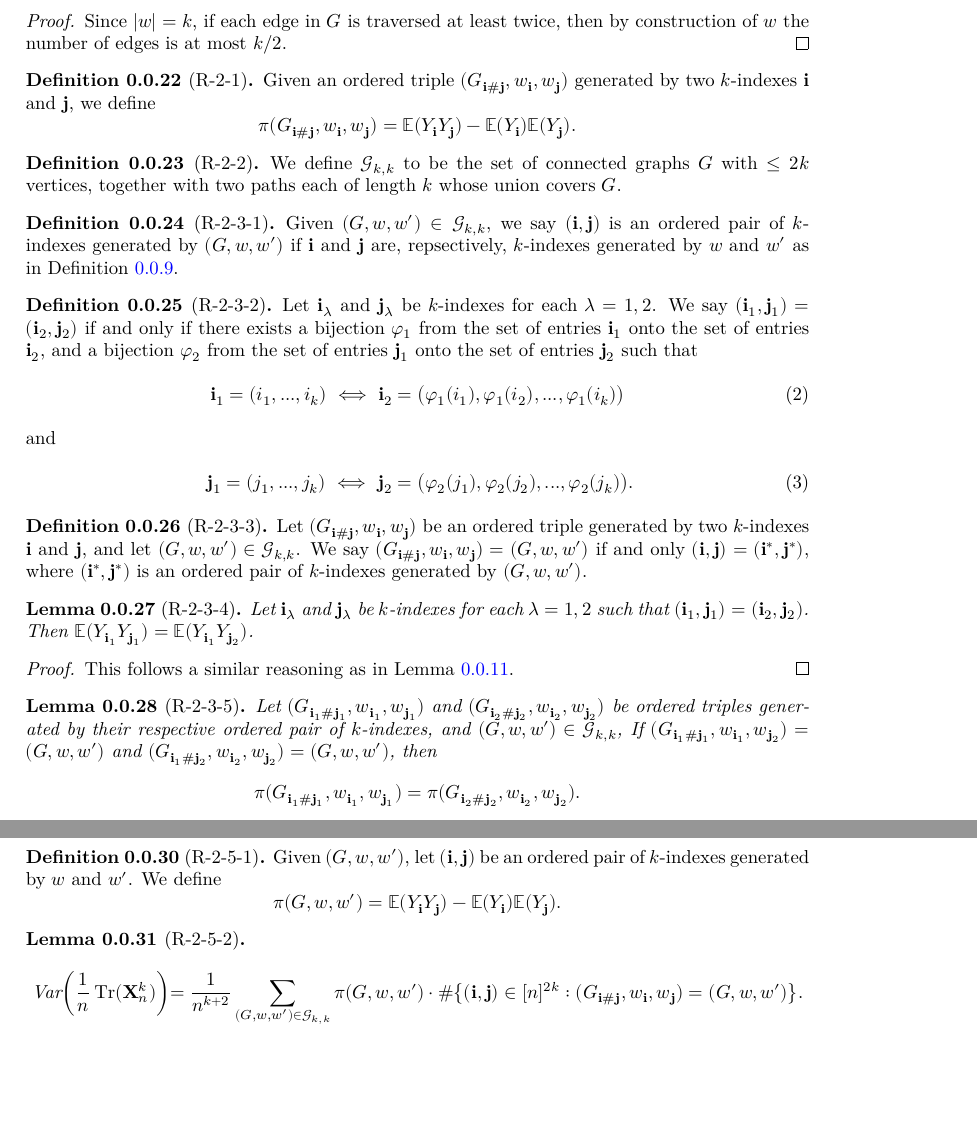
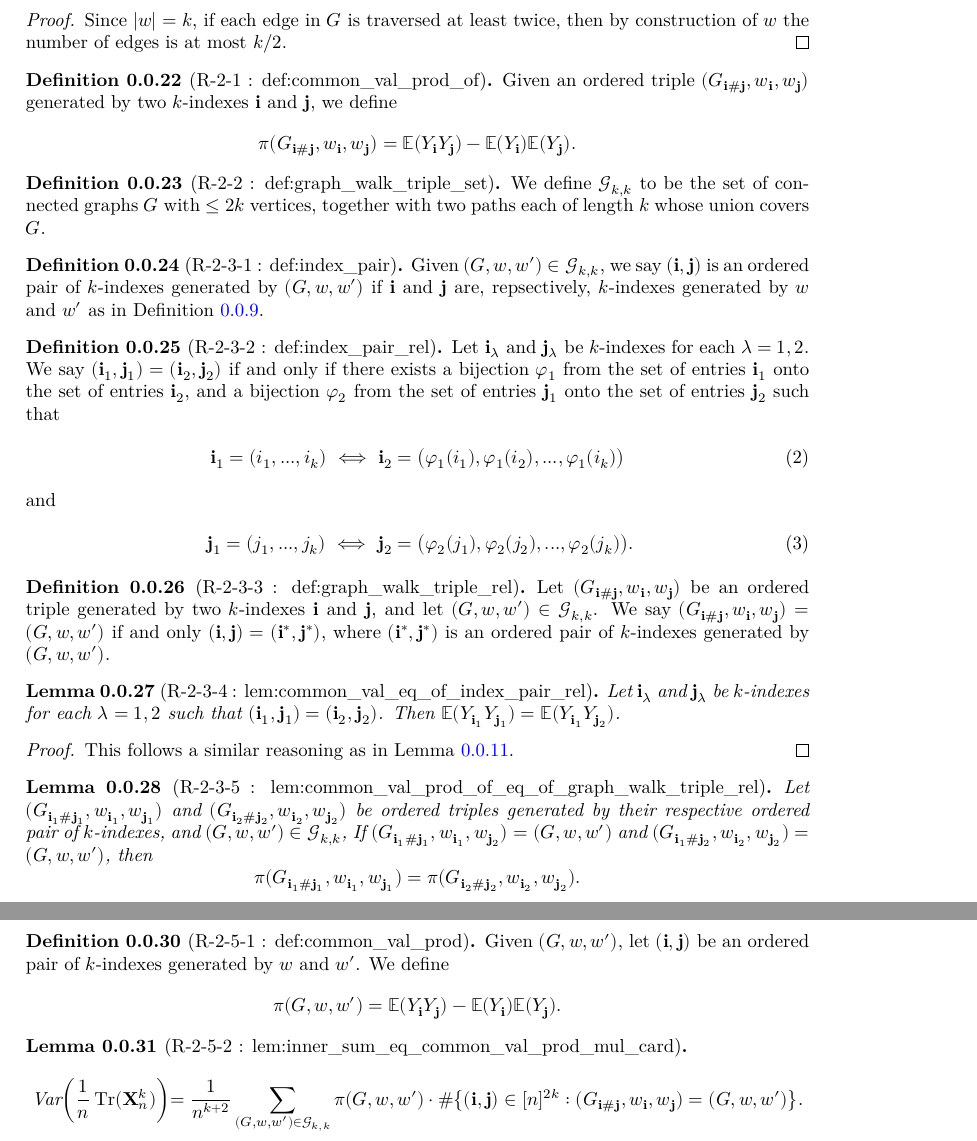
Before and after one commit to FredRaj3/SemicircleLaw, a LaTeX document (blueprint/src/print.tex, which reads blueprint/src/chapters/moments.tex): two parts of pages 5 and 6 of 11, joined at a grey line, cut so that both start at the same text, the shorter picture padded with empty space. Compiled offline with XeLaTeX.

Commit message:
Richard - Proposition 4.5 - naming (1/2)

```diff
--- a/blueprint/src/chapters/moments.tex
+++ b/blueprint/src/chapters/moments.tex
@@ -379,11 +379,11 @@ Proof
 
 
 
-%---Richard's Part for Proposition 4.2 (Start)---%
+%---Richard's Part for Proposition 4.5 (Start)---%
 %---------%
 %---------%
-\begin{definition}[R-2-1]
-  \label{}% Common value
+\begin{definition}[R-2-1 : def:common\_val\_prod\_of]
+  \label{def:common_val_prod_of}
   \uses{}% Uses: 1) Definition of $Y_\mathbf{i}$; 2) Definition of the ordered triple
   Given an ordered triple $(G_{\mathbf{i}\#\mathbf{j}},w_\mathbf{i},w_\mathbf{j})$ generated by two $k$-indexes $\mathbf{i}$ and $\mathbf{j}$, we define
   \[
@@ -392,24 +392,24 @@ Proof
 \end{definition}
 %---------%
 %---------%
-\begin{definition}[R-2-2]
-  \label{g_k.k}% $\mathcal{G}_{k,k}$
+\begin{definition}[R-2-2 : def:graph\_walk\_triple\_set]
+  \label{def:graph_walk_triple_set}
   \uses{}% Uses: 1) (Potentially) uses the definition of the ordered triple
   We define $\mathcal{G}_{k,k}$ to be the set of connected graphs $G$ with $\leq 2k$ vertices,
   together with two paths each of length $k$ whose union covers $G$.
 \end{definition}
 %---------%
 %---------%
-\begin{definition}[R-2-3-1]
-  \label{}% $\mathcal{G}_{k,k}$
+\begin{definition}[R-2-3-1 : def:index\_pair]
+  \label{def:index_pair}
   \uses{def:g_k_equiv}% Uses: 1) [R-1-5]
   Given $(G,w,w') \in \mathcal{G}_{k,k}$, we say $(\mathbf{i},\mathbf{j})$ is an ordered pair of $k$-indexes generated by $(G,w,w')$
   if $\mathbf{i}$ and $\mathbf{j}$ are, repsectively, $k$-indexes generated by $w$ and $w'$ as in Definition \ref{def:g_k_j}.
 \end{definition}
 %---------%
 %---------%
-\begin{definition}[R-2-3-2]
-  \label{}
+\begin{definition}[R-2-3-2 : def:index\_pair\_rel]
+  \label{def:index_pair_rel}
   \uses{}
   Let $\mathbf{i}_\lambda$ and $\mathbf{j}_\lambda$ be $k$-indexes for each $\lambda=1,2$. We say $(\mathbf{i}_1,\mathbf{j}_1) = (\mathbf{i}_2,\mathbf{j}_2)$ if and only if there exists a bijection $\varphi_1$ from the set of entries $\mathbf{i}_1$ onto the set of entries $\mathbf{i}_2$,
   and a bijection $\varphi_2$ from the set of entries $\mathbf{j}_1$ onto the set of entries $\mathbf{j}_2$ such that
@@ -427,8 +427,8 @@ Proof
 \end{definition}
 %---------%
 %---------%
-\begin{definition}[R-2-3-3]
-  \label{}% Common value lemma 1
+\begin{definition}[R-2-3-3 : def:graph\_walk\_triple\_rel]
+  \label{def:graph_walk_triple_rel}
   \uses{}% Uses: 1) [R-2-3-0]; 2) [R-2-3-1]
   Let $(G_{\mathbf{i} \# \mathbf{j}},w_\mathbf{i},w_\mathbf{j})$ be an ordered triple generated by two $k$-indexes $\mathbf{i}$ and $\mathbf{j}$, and let $(G,w,w') \in \mathcal{G}_{k,k}$.
   We say $(G_{\mathbf{i} \# \mathbf{j}},w_\mathbf{i},w_\mathbf{j}) = (G,w,w')$ if and only $(\mathbf{i},\mathbf{j}) = (\mathbf{i}^*,\mathbf{j}^*)$,
@@ -436,8 +436,8 @@ Proof
 \end{definition}
 %---------%
 %---------%
-\begin{lemma}[R-2-3-4]
-  \label{}
+\begin{lemma}[R-2-3-4 : lem:common\_val\_eq\_of\_index\_pair\_rel]
+  \label{lem:common_val_eq_of_index_pair_rel}
   \uses{}
   Let $\mathbf{i}_\lambda$ and $\mathbf{j}_\lambda$ be $k$-indexes for each $\lambda=1,2$ such that $(\mathbf{i}_1,\mathbf{j}_1) = (\mathbf{i}_2,\mathbf{j}_2)$.
   Then $\bE (Y_{\mathbf{i}_1}Y_{\mathbf{j}_1}) = \bE (Y_{\mathbf{i}_1}Y_{\mathbf{j}_2})$.
@@ -447,8 +447,8 @@ Proof
 \end{proof}
 %---------%
 %---------%
-\begin{lemma}[R-2-3-5]
-  \label{}% Common value lemma 2
+\begin{lemma}[R-2-3-5 : lem:common\_val\_prod\_of\_eq\_of\_graph\_walk\_triple\_rel]
+  \label{lem:common_val_prod_eq_of_graph_walk_triple_rel}
   \uses{}% Uses: 1) Definition of the common value; 2) Definition of $Y_\mathbf{i}$; 3) Definition of the ordered triple
   Let $(G_{\mathbf{i}_1 \# \mathbf{j}_1},w_{\mathbf{i}_1},w_{\mathbf{j}_1})$ and $(G_{\mathbf{i}_2 \# \mathbf{j}_2},w_{\mathbf{i}_2},w_{\mathbf{j}_2})$ be ordered triples generated by their respective ordered pair of $k$-indexes, and $(G,w,w') \in \mathcal{G}_{k,k}$,
   If $(G_{\mathbf{i}_1 \# \mathbf{j}_1},w_{\mathbf{i}_1},w_{\mathbf{j}_2}) = (G,w,w')$ and $(G_{\mathbf{i}_1 \# \mathbf{j}_2},w_{\mathbf{i}_2},w_{\mathbf{j}_2}) = (G,w,w')$, then
@@ -478,8 +478,8 @@ This follows from Lemma \ref{lem:eq_equiv_eq_expect}.
 \end{proof}
 %---------%
 %---------%
-\begin{definition}[R-2-5-1]
-  \label{}
+\begin{definition}[R-2-5-1 : def:common\_val\_prod]
+  \label{def:common_val_prod}
   \uses{} % Uses: Definition of $Y_\mathbf{i}$;
   Given $(G,w,w')$, let $(\mathbf{i},\mathbf{j})$ be an ordered pair of $k$-indexes generated by $w$ and $w'$.
   We define
@@ -489,8 +489,8 @@ This follows from Lemma \ref{lem:eq_equiv_eq_expect}.
 \end{definition}
 %---------%
 %---------%
-\begin{lemma}[R-2-5-2]
-  \label{}% Sum relabeling 2
+\begin{lemma}[R-2-5-2 : lem:inner\_sum\_eq\_common\_val\_prod\_mul\_card]
+  \label{lem:inner_sum_eq_common_val_prod_mul_card}
   \uses{}% Uses: 1) Common value lemma; 2) Sum relabeling 1; 3) [R-2-5-0]; 4) [R-2-3-0]
   \[
   \text{Var} \biggl(\frac{1}{n} \Tr (\mathbf{X}_n^k) \biggl)
```
Also changed, not shown: blueprint/src/chapters/moments.tex (20 more changed lines).
